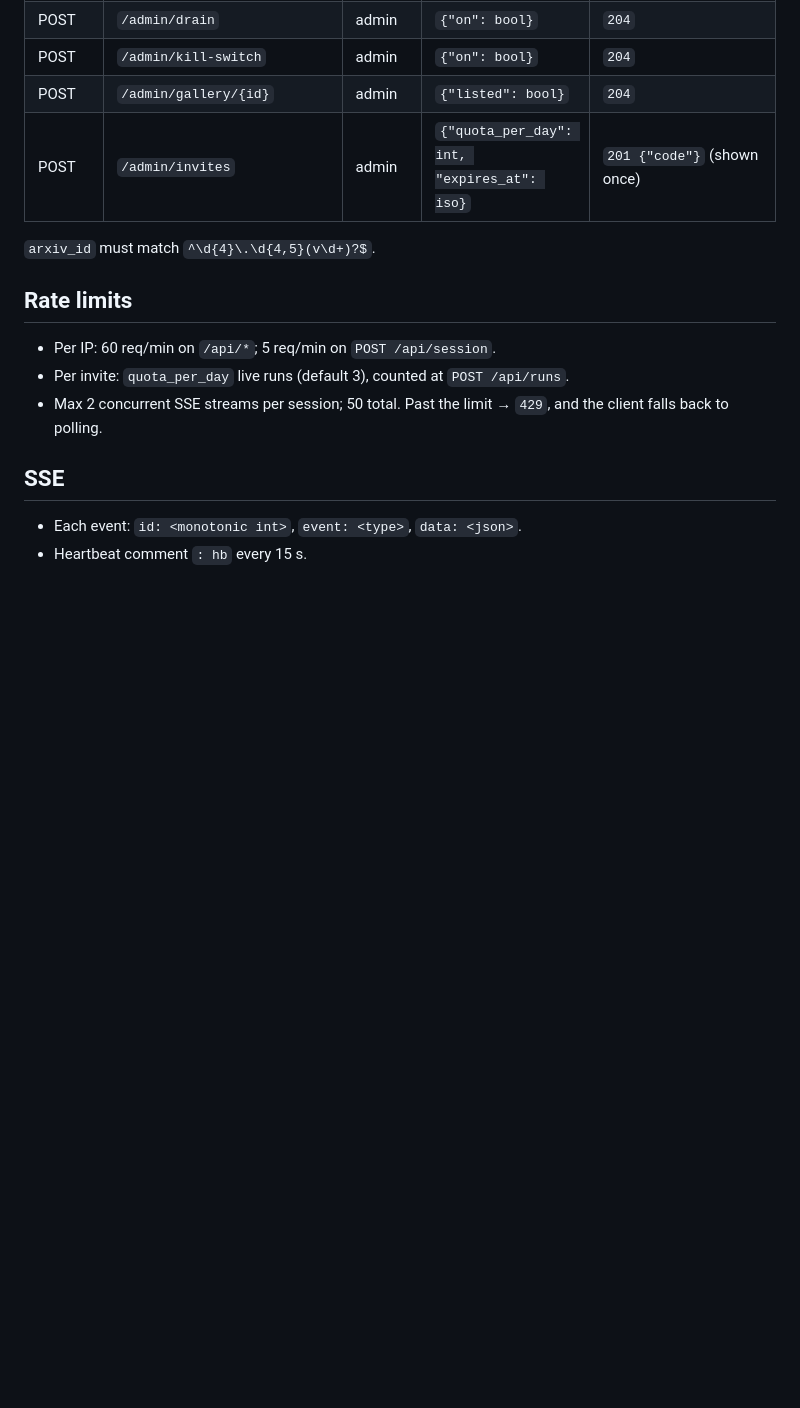
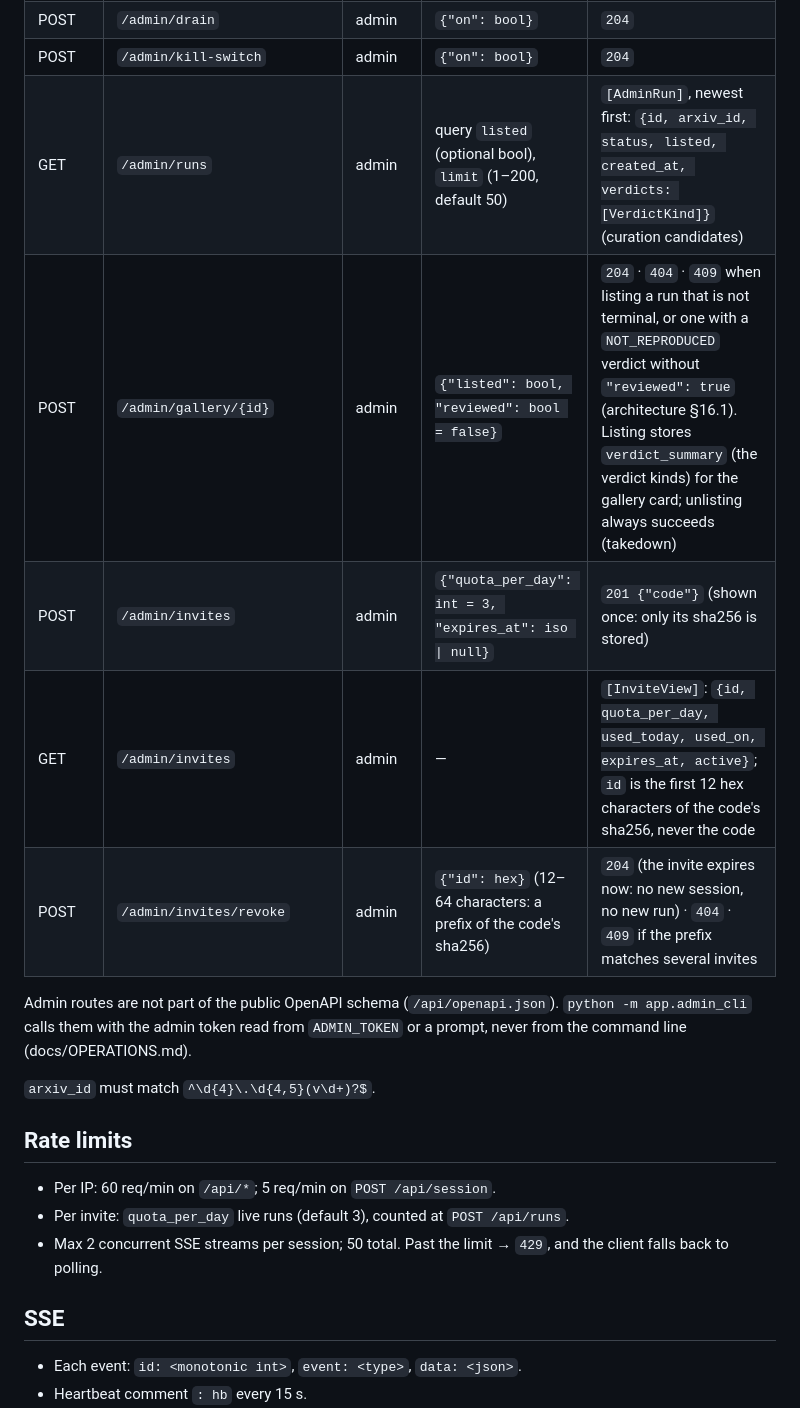
Before and after one commit to atozzi-dev/paper2proof, a Markdown page: docs/specs/api-and-events.md, the part around the change. Drawn GitHub-style; blank space fills up the shorter version.

```diff
--- a/docs/specs/api-and-events.md
+++ b/docs/specs/api-and-events.md
@@ -28,8 +28,13 @@ Source: architecture §9.3, §11.1, §11.3, §16.1 (v0.2). Normative.
 | GET | `/api/stats` | — | — | eval numbers, aggregate spend, runs by verdict |
 | POST | `/admin/drain` | admin | `{"on": bool}` | `204` |
 | POST | `/admin/kill-switch` | admin | `{"on": bool}` | `204` |
-| POST | `/admin/gallery/{id}` | admin | `{"listed": bool}` | `204` |
-| POST | `/admin/invites` | admin | `{"quota_per_day": int, "expires_at": iso}` | `201 {"code"}` (shown once) |
+| GET | `/admin/runs` | admin | query `listed` (optional bool), `limit` (1–200, default 50) | `[AdminRun]`, newest first: `{id, arxiv_id, status, listed, created_at, verdicts: [VerdictKind]}` (curation candidates) |
+| POST | `/admin/gallery/{id}` | admin | `{"listed": bool, "reviewed": bool = false}` | `204` · `404` · `409` when listing a run that is not terminal, or one with a `NOT_REPRODUCED` verdict without `"reviewed": true` (architecture §16.1). Listing stores `verdict_summary` (the verdict kinds) for the gallery card; unlisting always succeeds (takedown) |
+| POST | `/admin/invites` | admin | `{"quota_per_day": int = 3, "expires_at": iso \| null}` | `201 {"code"}` (shown once: only its sha256 is stored) |
+| GET | `/admin/invites` | admin | — | `[InviteView]`: `{id, quota_per_day, used_today, used_on, expires_at, active}`; `id` is the first 12 hex characters of the code's sha256, never the code |
+| POST | `/admin/invites/revoke` | admin | `{"id": hex}` (12–64 characters: a prefix of the code's sha256) | `204` (the invite expires now: no new session, no new run) · `404` · `409` if the prefix matches several invites |
+
+Admin routes are not part of the public OpenAPI schema (`/api/openapi.json`). `python -m app.admin_cli` calls them with the admin token read from `ADMIN_TOKEN` or a prompt, never from the command line (docs/OPERATIONS.md).
 
 `arxiv_id` must match `^\d{4}\.\d{4,5}(v\d+)?$`.
 
```
Also changed, not shown: docs/specs/execution-contracts.md (+1 -1 lines).
